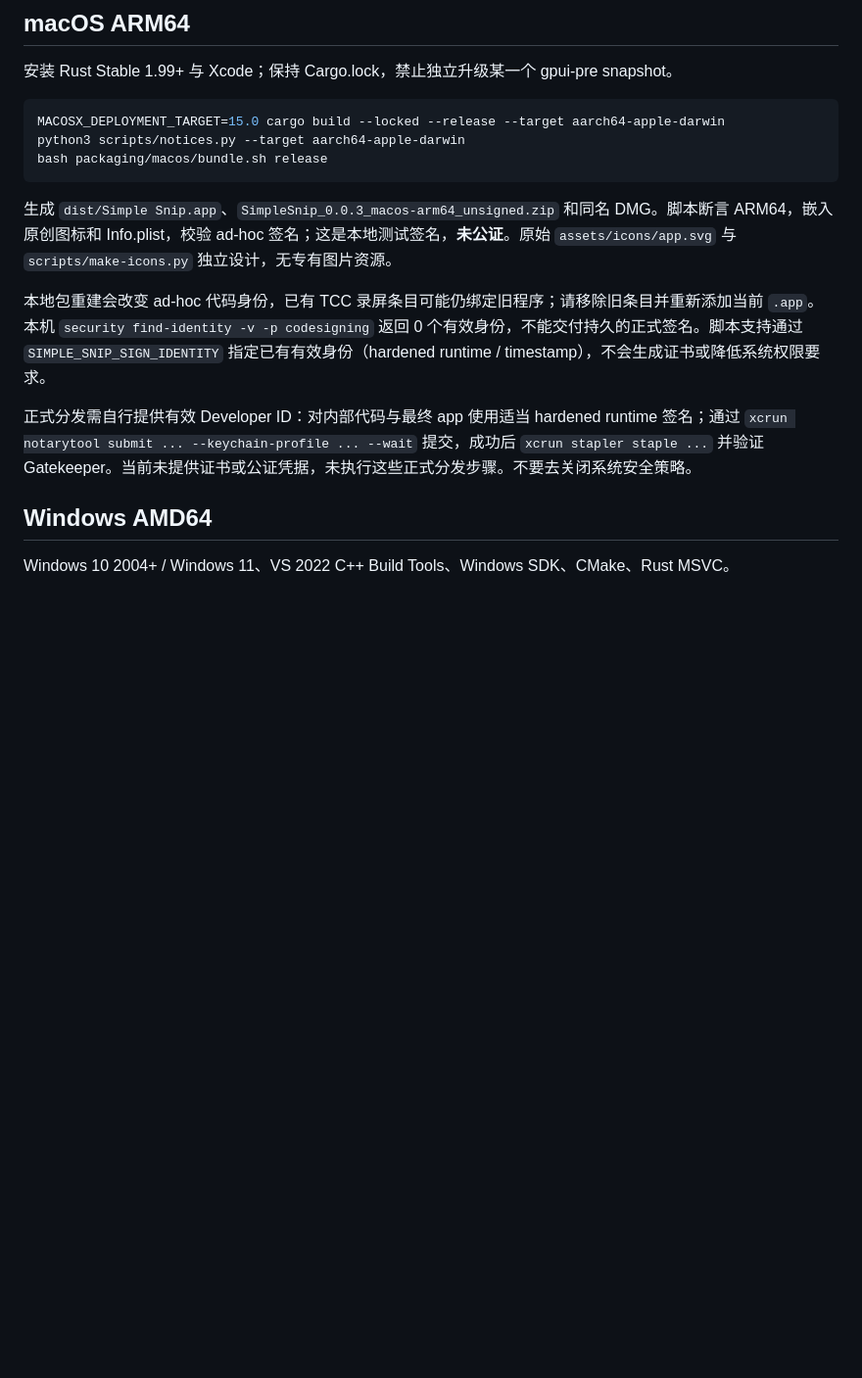
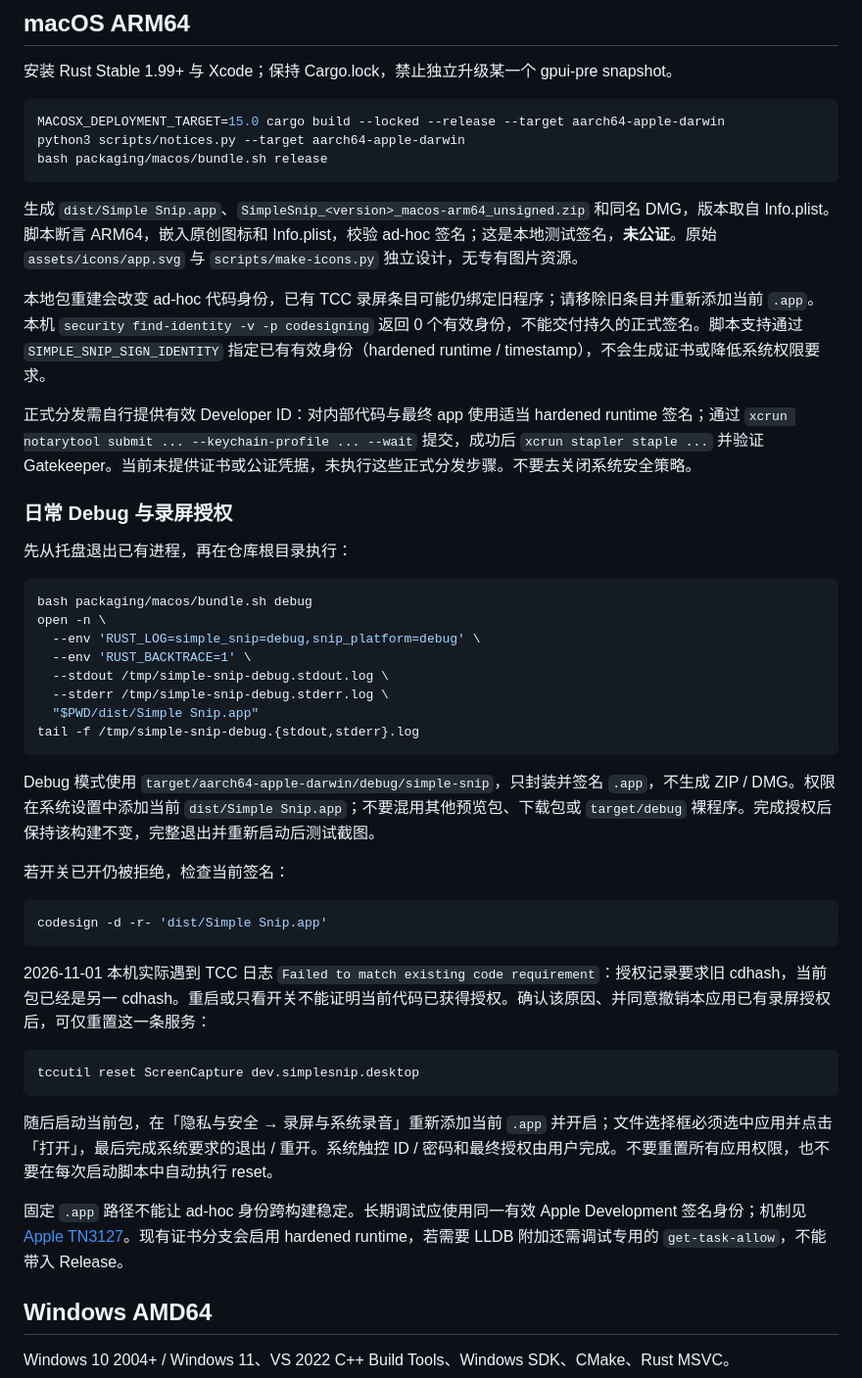
Before and after one commit to junyi-deep/simple-snip, a Markdown page: docs/BUILD.md, the part around the change. Shown at 98% size. GitHub-like rendering; blank space fills up the shorter version.

Commit message:
docs: 更新构建&测试寿命

````diff
--- a/docs/BUILD.md
+++ b/docs/BUILD.md
@@ -10,11 +10,44 @@ python3 scripts/notices.py --target aarch64-apple-darwin
 bash packaging/macos/bundle.sh release
 ```
 
-生成 `dist/Simple Snip.app`、`SimpleSnip_0.0.3_macos-arm64_unsigned.zip` 和同名 DMG。脚本断言 ARM64，嵌入原创图标和 Info.plist，校验 ad-hoc 签名；这是本地测试签名，**未公证**。原始 `assets/icons/app.svg` 与 `scripts/make-icons.py` 独立设计，无专有图片资源。
+生成 `dist/Simple Snip.app`、`SimpleSnip_<version>_macos-arm64_unsigned.zip` 和同名 DMG，版本取自 Info.plist。脚本断言 ARM64，嵌入原创图标和 Info.plist，校验 ad-hoc 签名；这是本地测试签名，**未公证**。原始 `assets/icons/app.svg` 与 `scripts/make-icons.py` 独立设计，无专有图片资源。
 
 本地包重建会改变 ad-hoc 代码身份，已有 TCC 录屏条目可能仍绑定旧程序；请移除旧条目并重新添加当前 `.app`。本机 `security find-identity -v -p codesigning` 返回 0 个有效身份，不能交付持久的正式签名。脚本支持通过 `SIMPLE_SNIP_SIGN_IDENTITY` 指定已有有效身份（hardened runtime / timestamp），不会生成证书或降低系统权限要求。
 
 正式分发需自行提供有效 Developer ID：对内部代码与最终 app 使用适当 hardened runtime 签名；通过 `xcrun notarytool submit ... --keychain-profile ... --wait` 提交，成功后 `xcrun stapler staple ...` 并验证 Gatekeeper。当前未提供证书或公证凭据，未执行这些正式分发步骤。不要去关闭系统安全策略。
+
+### 日常 Debug 与录屏授权
+
+先从托盘退出已有进程，再在仓库根目录执行：
+
+```sh
+bash packaging/macos/bundle.sh debug
+open -n \
+  --env 'RUST_LOG=simple_snip=debug,snip_platform=debug' \
+  --env 'RUST_BACKTRACE=1' \
+  --stdout /tmp/simple-snip-debug.stdout.log \
+  --stderr /tmp/simple-snip-debug.stderr.log \
+  "$PWD/dist/Simple Snip.app"
+tail -f /tmp/simple-snip-debug.{stdout,stderr}.log
+```
+
+Debug 模式使用 `target/aarch64-apple-darwin/debug/simple-snip`，只封装并签名 `.app`，不生成 ZIP / DMG。权限在系统设置中添加当前 `dist/Simple Snip.app`；不要混用其他预览包、下载包或 `target/debug` 裸程序。完成授权后保持该构建不变，完整退出并重新启动后测试截图。
+
+若开关已开仍被拒绝，检查当前签名：
+
+```sh
+codesign -d -r- 'dist/Simple Snip.app'
+```
+
+2026-11-01 本机实际遇到 TCC 日志 `Failed to match existing code requirement`：授权记录要求旧 cdhash，当前包已经是另一 cdhash。重启或只看开关不能证明当前代码已获得授权。确认该原因、并同意撤销本应用已有录屏授权后，可仅重置这一条服务：
+
+```sh
+tccutil reset ScreenCapture dev.simplesnip.desktop
+```
+
+随后启动当前包，在「隐私与安全 → 录屏与系统录音」重新添加当前 `.app` 并开启；文件选择框必须选中应用并点击「打开」，最后完成系统要求的退出 / 重开。系统触控 ID / 密码和最终授权由用户完成。不要重置所有应用权限，也不要在每次启动脚本中自动执行 reset。
+
+固定 `.app` 路径不能让 ad-hoc 身份跨构建稳定。长期调试应使用同一有效 Apple Development 签名身份；机制见 [Apple TN3127](https://developer.apple.com/documentation/technotes/tn3127-inside-code-signing-requirements)。现有证书分支会启用 hardened runtime，若需要 LLDB 附加还需调试专用的 `get-task-allow`，不能带入 Release。
 
 ## Windows AMD64
 
````
Also changed, not shown: docs/TESTING.md (+8 -0 lines).
